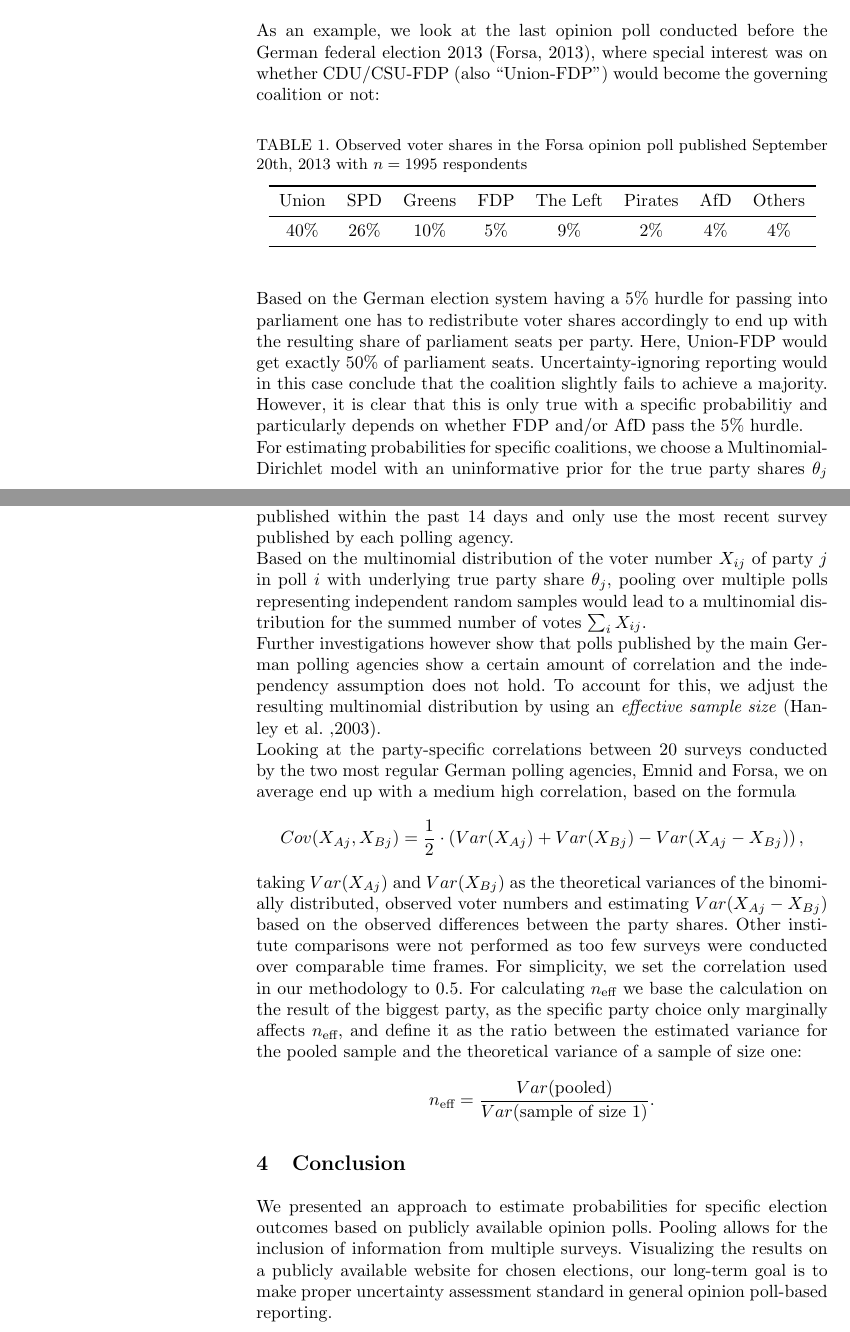
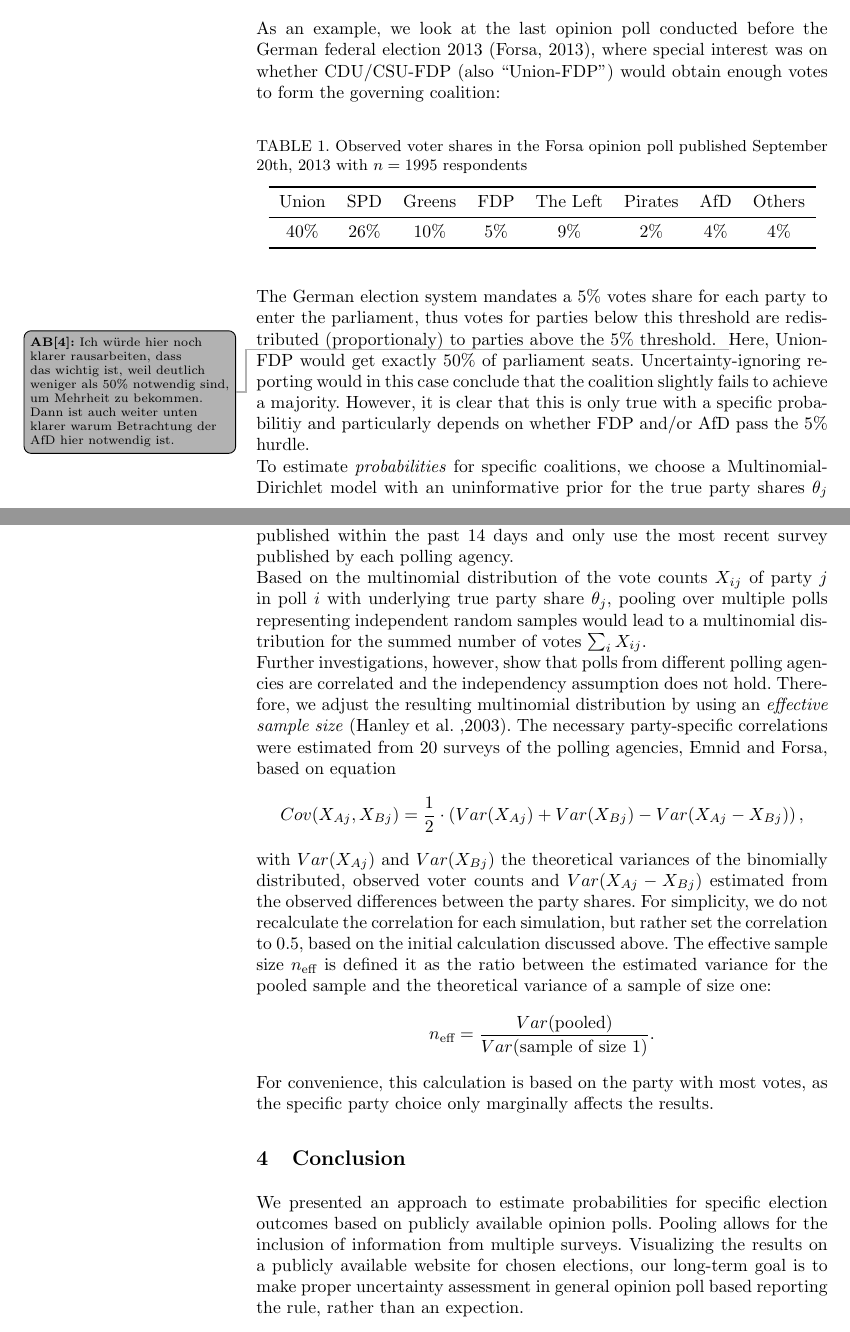
Before and after one commit to KOALA-LMU/KOALA_methods, a LaTeX document (201807_IWSM/Abstract/bauer_abstract.tex): two parts of pages 2 and 4 of 5, joined at a grey line, cut so that both start at the same text. Compiled offline with pdfLaTeX.

Commit message:
Suggestions

```diff
--- a/201807_IWSM/Abstract/bauer_abstract.tex
+++ b/201807_IWSM/Abstract/bauer_abstract.tex
@@ -136,7 +140,7 @@ results to the general public.
 
 
 \section{Calculation of probabilities}
-As an example, we look at the last opinion poll conducted before the German federal election 2013 (Forsa, 2013), where special interest was on whether CDU/CSU-FDP (also ``Union-FDP'') would become the governing coalition or not:
+As an example, we look at the last opinion poll conducted before the German federal election 2013 (Forsa, 2013), where special interest was on whether CDU/CSU-FDP (also ``Union-FDP'') would obtain enough votes to form the governing coalition:
 \begin{table}[!ht]\centering
 \caption{\label{bauer:tab_fdp} Observed voter shares in the Forsa opinion poll published September 20th, 2013 with $n=1995$ respondents}
 \medskip
@@ -150,10 +154,17 @@ Union & SPD & Greens & FDP & The Left & Pirates & AfD & Others \\
 \end{table}
 \vspace{2ex}
 
-Based on the German election system having a 5\% hurdle for passing into parliament one has to redistribute voter shares accordingly to end up with the resulting share of parliament seats per party. Here, Union-FDP would get exactly 50\% of parliament seats. Uncertainty-ignoring reporting would in this case conclude that the coalition slightly fails to achieve a majority. However, it is clear that this is only true with a specific probabilitiy and particularly depends on whether FDP and/or AfD pass the 5\% hurdle.
+The German election system mandates a 5\% votes share for each party to enter the parliament, thus
+votes for parties below this threshold are redistributed (proportionaly) to parties
+above the 5\% threshold.
+\abtodo{Ich würde hier noch klarer rausarbeiten, dass das wichtig ist, weil deutlich
+weniger als 50\% notwendig sind, um Mehrheit zu bekommen. Dann ist auch
+weiter unten klarer warum Betrachtung der AfD hier notwendig ist.}
+Here, Union-FDP would get exactly 50\% of parliament seats. Uncertainty-ignoring reporting would in this case conclude that the coalition slightly fails to achieve a majority. However, it is clear that this is only true with a specific probabilitiy and particularly depends on whether FDP and/or AfD pass the 5\% hurdle.
 
 
-For estimating probabilities for specific coalitions, we choose a Multinomial-Dirichlet model with an uninformative prior for the true party shares $\theta_j$ (Gelman et al., 2013):
+To estimate \emph{probabilities} for specific coalitions, we choose a Multinomial-Dirichlet model with an uninformative prior for the true party shares
+$\theta_j$ (Gelman et al., 2013):
 $$
 \begin{aligned}
 \boldmath{\theta} &= (\theta_1,\ldots,\theta_k)^\T \sim Dirichlet(\alpha_1,\ldots,\alpha_k), \\
@@ -186,24 +209,32 @@ In the presence of multiple published opinion polls, pooling is used to summariz
 % $$
 % X_1,\ldots, X_k \sim Multinomial(n_i,\theta_1,\ldots,\theta_k).
 % $$
-Based on the multinomial distribution of the voter number $X_{ij}$ of party $j$ in poll $i$ with underlying true party share $\theta_j$, pooling over multiple polls representing independent random samples would lead to a multinomial distribution for the summed number of votes $\sum_i X_{ij}$.
+Based on the multinomial distribution of the vote counts $X_{ij}$ of party $j$ in poll $i$ with underlying true party share $\theta_j$, pooling over multiple polls representing independent random samples would lead to a multinomial distribution for the
+summed number of votes $\sum_i X_{ij}$.
 % $$
 % \sum\limits_i X_{i1},\ldots, \sum\limits_i X_{ik} \sim Multinomial(\sum\limits_i n_i,\theta_1,\ldots,\theta_k).
 % $$
 
-Further investigations however show that polls published by the main German
-polling agencies show a certain amount of correlation and the independency assumption
-does not hold. To account for this, we adjust the resulting
-multinomial distribution by using an \textit{effective sample size} (Hanley et al. ,2003).
-
-Looking at the party-specific correlations between 20 surveys conducted by the two most regular German polling agencies, Emnid and Forsa, we on average end up with a medium high correlation, based on the formula
+Further investigations, however, show that polls from different
+polling agencies are correlated and the independency assumption
+does not hold. Therefore, we adjust the resulting
+multinomial distribution by using an \textit{effective sample size} (Hanley et al. ,2003). The necessary party-specific correlations were estimated from
+20 surveys of the polling agencies, Emnid and Forsa, based on equation
 $$
 Cov(X_{Aj}, X_{Bj}) = \frac{1}{2} \cdot \left(Var(X_{Aj}) + Var(X_{Bj}) - Var(X_{Aj} - X_{Bj}) \right),
 $$
-taking $Var(X_{Aj})$ and $Var(X_{Bj})$ as the theoretical variances of the binomially distributed, observed voter numbers and estimating $Var(X_{Aj} - X_{Bj})$ based on the observed differences between the party shares. Other institute comparisons were not performed as too few surveys were conducted over comparable time frames. For simplicity, we set the correlation used in our methodology to $0.5$. For calculating $n_{\text{eff}}$ we base the calculation on the result of the biggest party, as the specific party choice only marginally affects $n_{\text{eff}}$, and define it as the ratio between the estimated variance for the pooled sample and the theoretical variance of a sample of size one:
+with $Var(X_{Aj})$ and $Var(X_{Bj})$ the theoretical variances of the binomially distributed, observed voter counts and $Var(X_{Aj} - X_{Bj})$ estimated from the
+observed differences between the party shares.  For simplicity, we do not
+recalculate the correlation for each simulation, but rather set the correlation to
+$0.5$, based on the initial calculation discussed above.
+The effective sample size $n_{\text{eff}}$ is defined it as the ratio between
+the estimated variance for the pooled sample and the theoretical variance of a
+sample of size one:
 $$
 n_{\text{eff}} = \frac{Var(\text{pooled})}{Var(\text{sample of size 1})}.
 $$
+For convenience, this calculation is based on the party with most votes, as
+the specific party choice only marginally affects the results.
 
 % Quantification of pairwise correlation is done based on the variance of the
 % difference between two polls. The following equation holds for two independent
@@ -231,7 +262,8 @@ $$
 
 
 \section{Conclusion}
-We presented an approach to estimate probabilities for specific election outcomes based on publicly available opinion polls. Pooling allows for the inclusion of information from multiple surveys. Visualizing the results on a publicly available website for chosen elections, our long-term goal is to make proper uncertainty assessment standard in general opinion poll-based reporting.
+We presented an approach to estimate probabilities for specific election outcomes based on publicly available opinion polls. Pooling allows for the inclusion of information from multiple surveys. Visualizing the results on a publicly available website for chosen elections, our long-term goal is to make proper uncertainty assessment
+in general opinion poll based reporting the rule, rather than an expection.
 
 
 %***********************************************************************
```
Also changed, not shown: 201807_IWSM/Abstract/bauer_abstract.tex (40 more changed lines).
